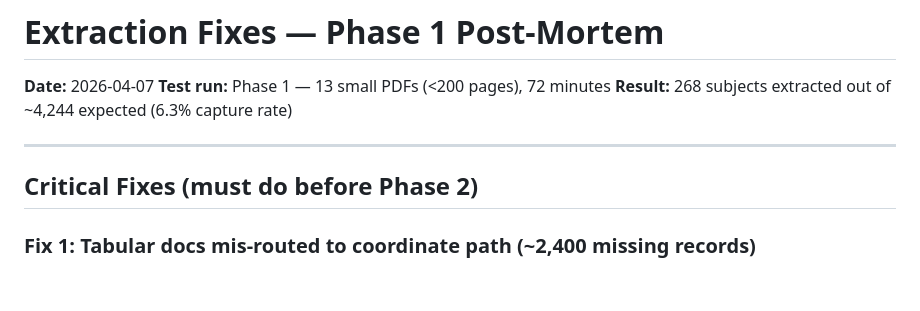
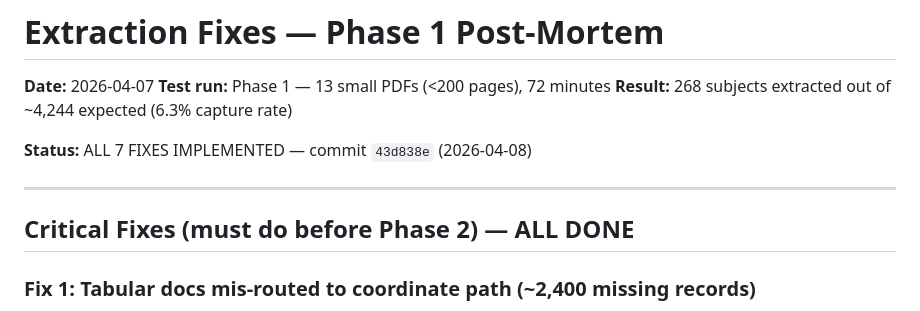
Before and after one commit to illiyaz/docdoc, a Markdown page: docs/EXTRACTION_FIXES.md, the part around the change. Drawn GitHub-style; blank space fills up the shorter version.

Commit message:
docs: mark all 7 extraction fixes as implemented
Co-Authored-By: Claude Opus 4.6 <noreply@anthropic.com>

```diff
--- a/docs/EXTRACTION_FIXES.md
+++ b/docs/EXTRACTION_FIXES.md
@@ -4,9 +4,11 @@
 **Test run:** Phase 1 — 13 small PDFs (<200 pages), 72 minutes
 **Result:** 268 subjects extracted out of ~4,244 expected (6.3% capture rate)
 
+**Status:** ALL 7 FIXES IMPLEMENTED — commit `43d838e` (2026-04-08)
+
 ---
 
-## Critical Fixes (must do before Phase 2)
+## Critical Fixes (must do before Phase 2) — ALL DONE
 
 ### Fix 1: Tabular docs mis-routed to coordinate path (~2,400 missing records)
 
```
